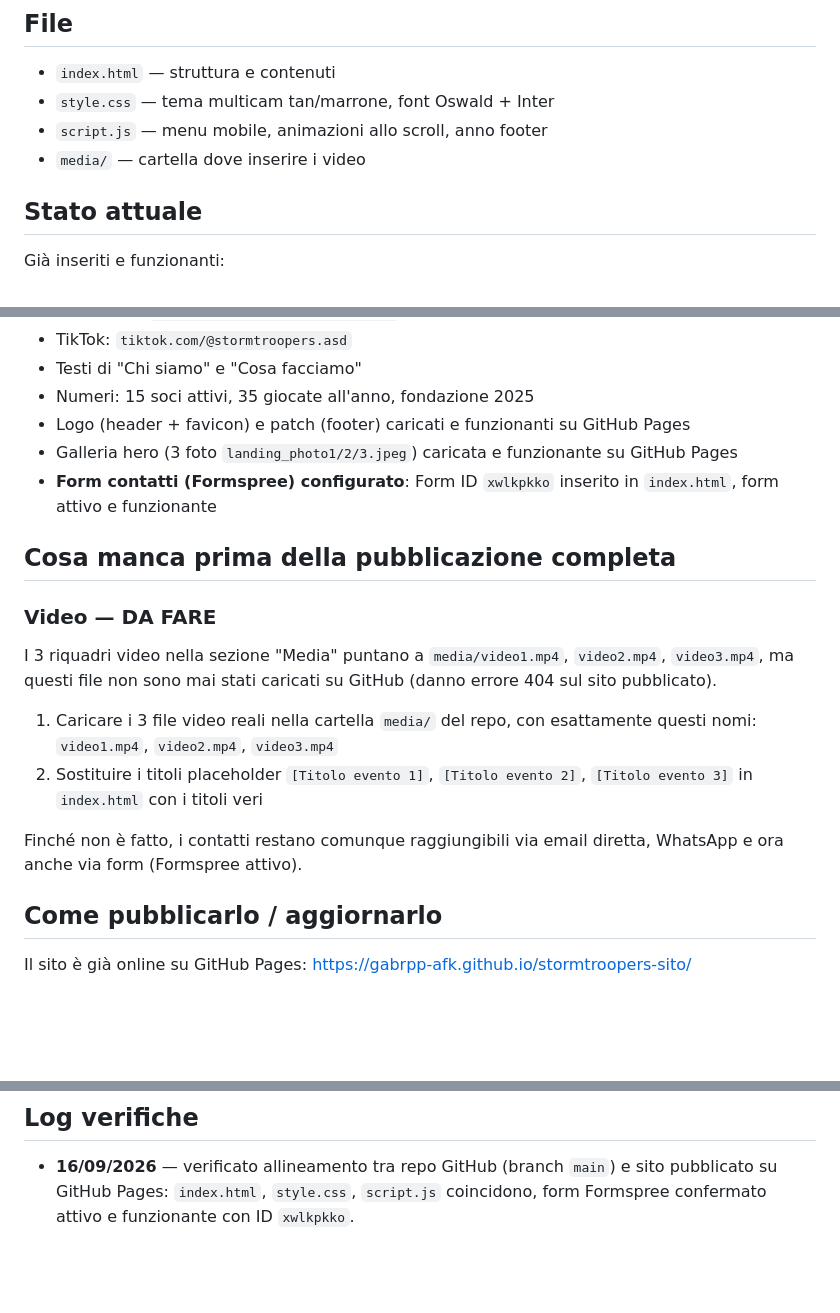
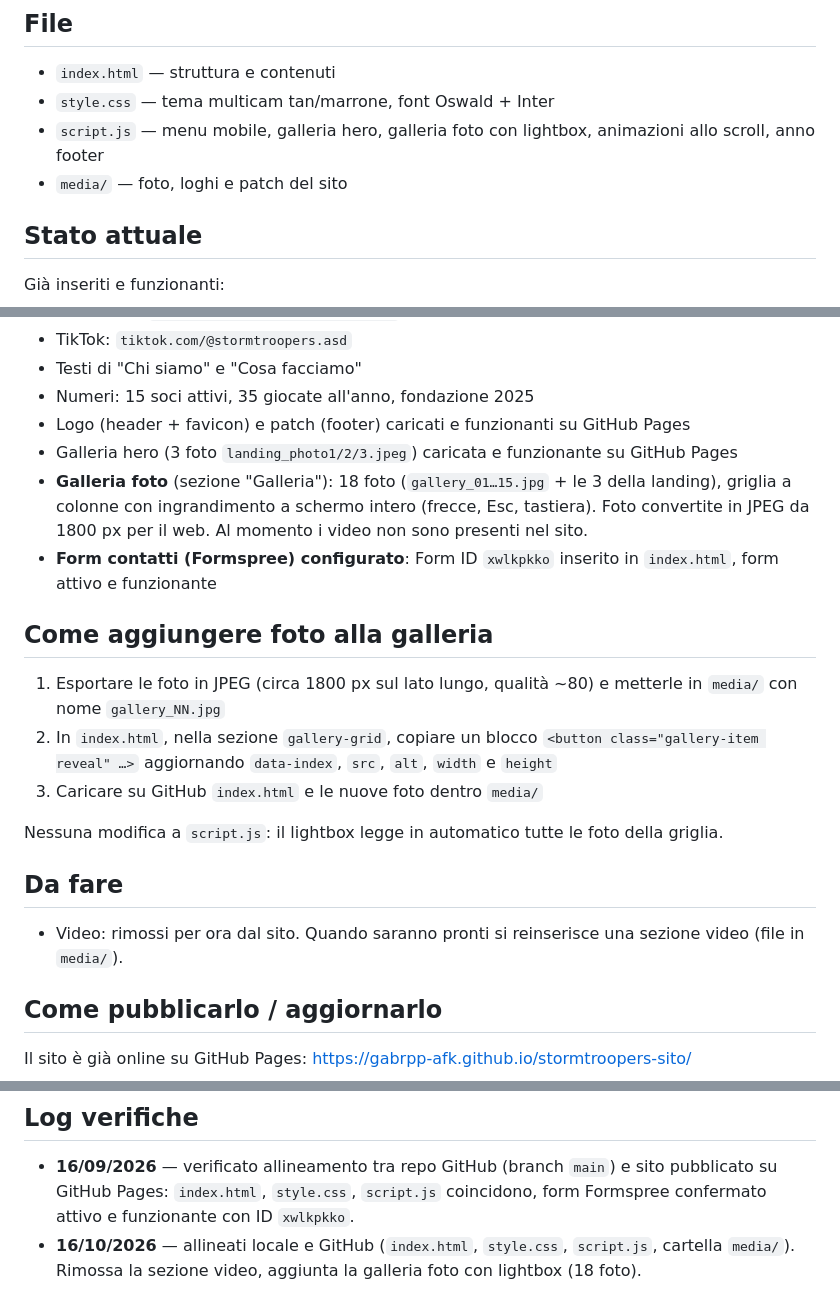
Before and after one commit to gabrpp-afk/stormtroopers-sito, a Markdown page: README.md, 3 parts joined by grey strips. GitHub-like rendering; blank space fills up the shorter version.

Commit message:
README: galleria foto, video rimossi, log 16/10
Co-Authored-By: Claude Sonnet 5.5 <noreply@anthropic.com>
Claude-Session: https://claude.ai/code/session_0113YHLnVceCSJPpNedTBTnJ

```diff
--- a/README.md
+++ b/README.md
@@ -9,8 +9,8 @@ Sito statico (HTML/CSS/JS, nessun backend necessario), già personalizzato con i
 
 - `index.html` — struttura e contenuti
 - `style.css` — tema multicam tan/marrone, font Oswald + Inter
-- `script.js` — menu mobile, animazioni allo scroll, anno footer
-- `media/` — cartella dove inserire i video
+- `script.js` — menu mobile, galleria hero, galleria foto con lightbox, animazioni allo scroll, anno footer
+- `media/` — foto, loghi e patch del sito
 
 ## Stato attuale
 
@@ -24,18 +24,20 @@ Già inseriti e funzionanti:
 - Numeri: 15 soci attivi, 35 giocate all'anno, fondazione 2025
 - Logo (header + favicon) e patch (footer) caricati e funzionanti su GitHub Pages
 - Galleria hero (3 foto `landing_photo1/2/3.jpeg`) caricata e funzionante su GitHub Pages
+- **Galleria foto** (sezione "Galleria"): 18 foto (`gallery_01…15.jpg` + le 3 della landing), griglia a colonne con ingrandimento a schermo intero (frecce, Esc, tastiera). Foto convertite in JPEG da 1800 px per il web. Al momento i video non sono presenti nel sito.
 - **Form contatti (Formspree) configurato**: Form ID `xwlkpkko` inserito in `index.html`, form attivo e funzionante
 
-## Cosa manca prima della pubblicazione completa
+## Come aggiungere foto alla galleria
 
-### Video — DA FARE
+1. Esportare le foto in JPEG (circa 1800 px sul lato lungo, qualità ~80) e metterle in `media/` con nome `gallery_NN.jpg`
+2. In `index.html`, nella sezione `gallery-grid`, copiare un blocco `<button class="gallery-item reveal" …>` aggiornando `data-index`, `src`, `alt`, `width` e `height`
+3. Caricare su GitHub `index.html` e le nuove foto dentro `media/`
 
-I 3 riquadri video nella sezione "Media" puntano a `media/video1.mp4`, `video2.mp4`, `video3.mp4`, ma questi file non sono mai stati caricati su GitHub (danno errore 404 sul sito pubblicato).
+Nessuna modifica a `script.js`: il lightbox legge in automatico tutte le foto della griglia.
 
-1. Caricare i 3 file video reali nella cartella `media/` del repo, con esattamente questi nomi: `video1.mp4`, `video2.mp4`, `video3.mp4`
-2. Sostituire i titoli placeholder `[Titolo evento 1]`, `[Titolo evento 2]`, `[Titolo evento 3]` in `index.html` con i titoli veri
+## Da fare
 
-Finché non è fatto, i contatti restano comunque raggiungibili via email diretta, WhatsApp e ora anche via form (Formspree attivo).
+- Video: rimossi per ora dal sito. Quando saranno pronti si reinserisce una sezione video (file in `media/`).
 
 ## Come pubblicarlo / aggiornarlo
 
@@ -67,3 +69,4 @@ Il sito è già online: https://gabrpp-afk.github.io/stormtroopers-sito/ — il
 ## Log verifiche
 
 - **16/09/2026** — verificato allineamento tra repo GitHub (branch `main`) e sito pubblicato su GitHub Pages: `index.html`, `style.css`, `script.js` coincidono, form Formspree confermato attivo e funzionante con ID `xwlkpkko`.
+- **16/10/2026** — allineati locale e GitHub (`index.html`, `style.css`, `script.js`, cartella `media/`). Rimossa la sezione video, aggiunta la galleria foto con lightbox (18 foto).
```
